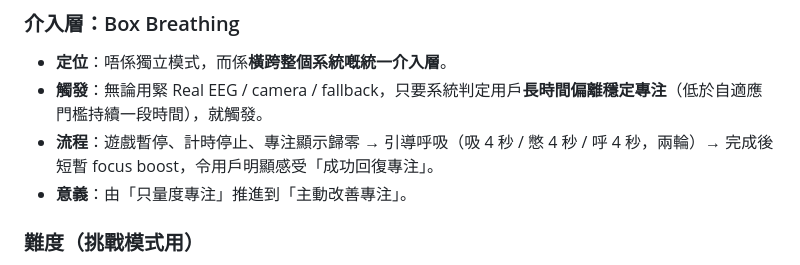
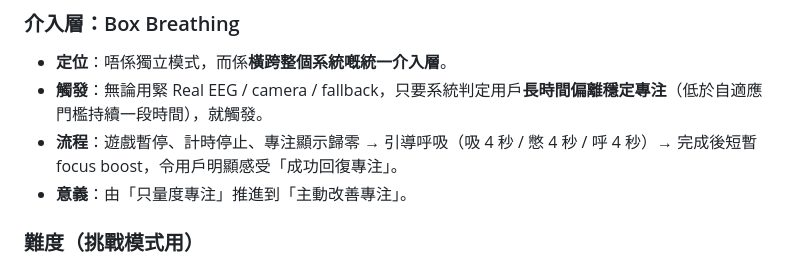
Before and after one commit to STEVEN3321294235/neurofocus-demo, a Markdown page: docs/EXHIBITION_HANDBOOK.md, the part around the change. GitHub-like rendering.

```diff
--- a/docs/EXHIBITION_HANDBOOK.md
+++ b/docs/EXHIBITION_HANDBOOK.md
@@ -65,7 +65,7 @@
 ### 介入層：Box Breathing
 - **定位**：唔係獨立模式，而係**橫跨整個系統嘅統一介入層**。
 - **觸發**：無論用緊 Real EEG / camera / fallback，只要系統判定用戶**長時間偏離穩定專注**（低於自適應門檻持續一段時間），就觸發。
-- **流程**：遊戲暫停、計時停止、專注顯示歸零 → 引導呼吸（吸 4 秒 / 憋 4 秒 / 呼 4 秒，兩輪）→ 完成後短暫 focus boost，令用戶明顯感受「成功回復專注」。
+- **流程**：遊戲暫停、計時停止、專注顯示歸零 → 引導呼吸（吸 4 秒 / 憋 4 秒 / 呼 4 秒）→ 完成後短暫 focus boost，令用戶明顯感受「成功回復專注」。
 - **意義**：由「只量度專注」推進到「主動改善專注」。
 
 ### 難度（挑戰模式用）
```
